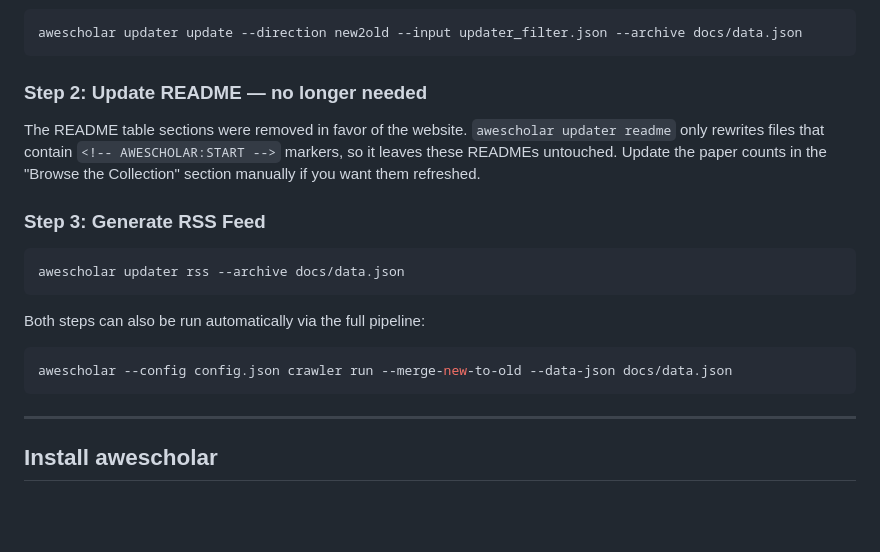
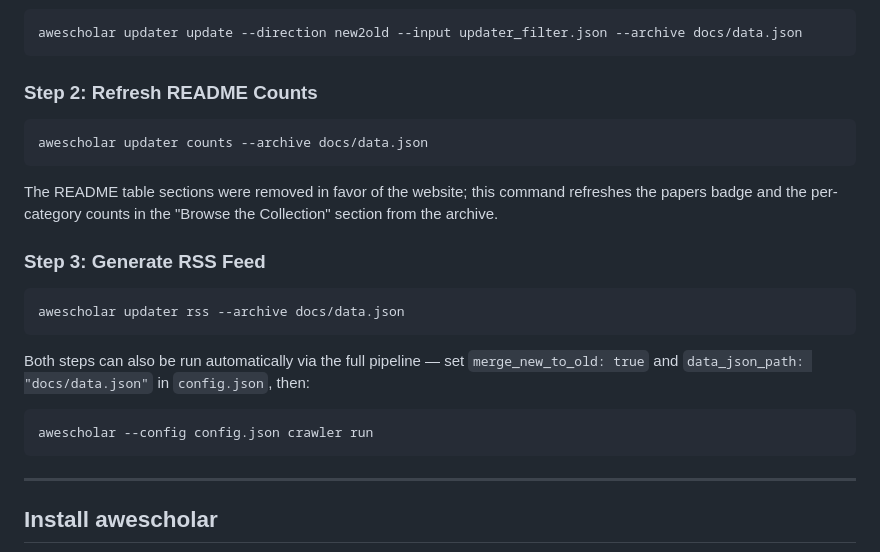
Before and after one commit to Webioinfo01/Awesome-AI-Meets-Biology, a Markdown page: docs/CONTRIBUTING.md, the part around the change. Rendered like a GitHub page; blank space fills up the shorter version.

Commit message:
docs: fix awescholar commands in CONTRIBUTING
- the pipeline auto-merge example used CLI flags that do not exist;
  merge_new_to_old/data_json_path are config.json keys
- replace the manual count-editing note with 'awescholar updater counts'

````diff
--- a/docs/CONTRIBUTING.md
+++ b/docs/CONTRIBUTING.md
@@ -80,9 +80,13 @@ awescholar updater search --archive docs/data.json --by title
 awescholar updater update --direction new2old --input updater_filter.json --archive docs/data.json
 ```
 
-### Step 2: Update README — no longer needed
+### Step 2: Refresh README Counts
 
-The README table sections were removed in favor of the website. `awescholar updater readme` only rewrites files that contain `<!-- AWESCHOLAR:START -->` markers, so it leaves these READMEs untouched. Update the paper counts in the "Browse the Collection" section manually if you want them refreshed.
+```bash
+awescholar updater counts --archive docs/data.json
+```
+
+The README table sections were removed in favor of the website; this command refreshes the papers badge and the per-category counts in the "Browse the Collection" section from the archive.
 
 ### Step 3: Generate RSS Feed
 
@@ -90,10 +94,10 @@ The README table sections were removed in favor of the website. `awescholar upda
 awescholar updater rss --archive docs/data.json
 ```
 
-Both steps can also be run automatically via the full pipeline:
+Both steps can also be run automatically via the full pipeline — set `merge_new_to_old: true` and `data_json_path: "docs/data.json"` in `config.json`, then:
 
 ```bash
-awescholar --config config.json crawler run --merge-new-to-old --data-json docs/data.json
+awescholar --config config.json crawler run
 ```
 
 ---
````
